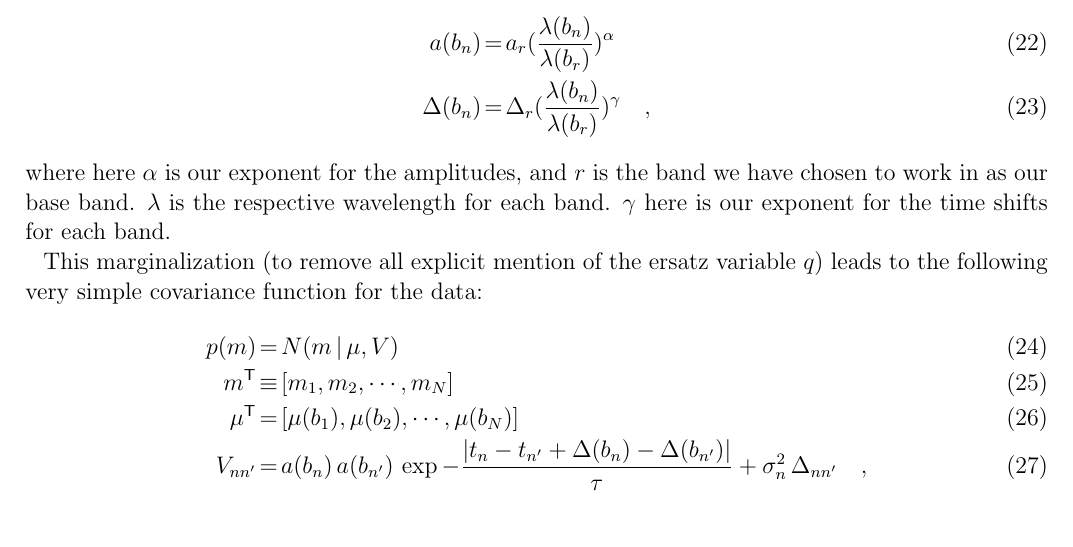
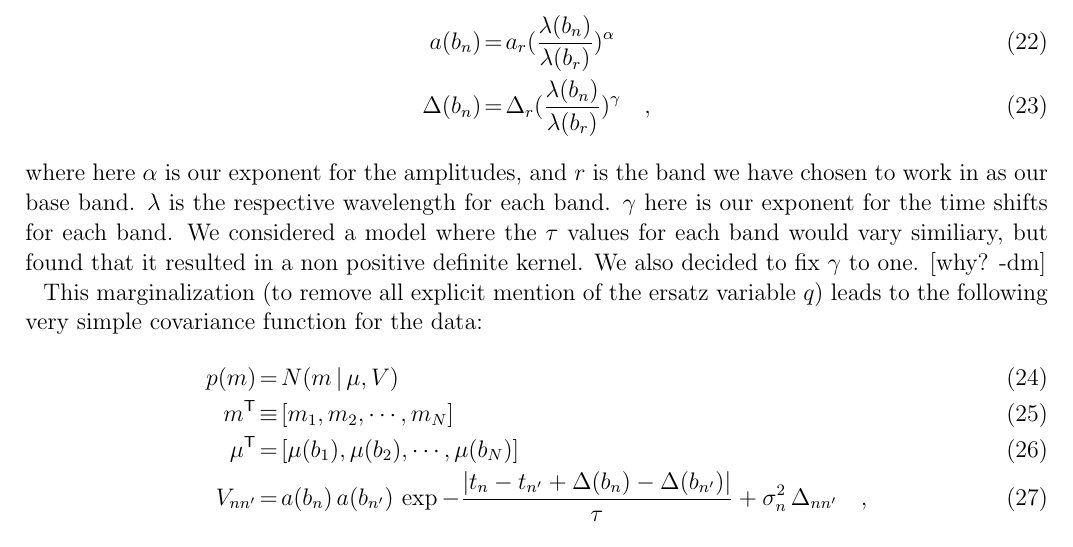
Before and after one commit to mykytyn/QuasarVariability, a LaTeX paper (documents/qv.tex): part of page 6 of 8, cut so that both start at the same text. Compiled offline with pdfLaTeX; an older LaTeX class or package is replaced by its successor.

Commit message:
put in info about tau and gamma

```diff
--- a/documents/qv.tex
+++ b/documents/qv.tex
@@ -341,7 +341,7 @@ a(b_n) &=& a_r(\frac{\lambda(b_n)}{\lambda(b_r)})^\alpha
 \Delta(b_n) &=& \Delta_r(\frac{\lambda(b_n)}{\lambda(b_r)})^\gamma
 \quad ,
 \end{eqnarray}
-where here $\alpha$ is our exponent for the amplitudes, and $r$ is the band we have chosen to work in as our base band. $\lambda$ is the respective wavelength for each band. $\gamma$ here is our exponent for the time shifts for each band.
+where here $\alpha$ is our exponent for the amplitudes, and $r$ is the band we have chosen to work in as our base band. $\lambda$ is the respective wavelength for each band. $\gamma$ here is our exponent for the time shifts for each band. We considered a model where the $\tau$ values for each band would vary similiary, but found that it resulted in a non positive definite kernel. We also decided to fix $\gamma$ to one. [why? -dm]
 
 This marginalization (to remove all explicit mention of the ersatz
 variable $q$) leads to the following very simple covariance function
```
